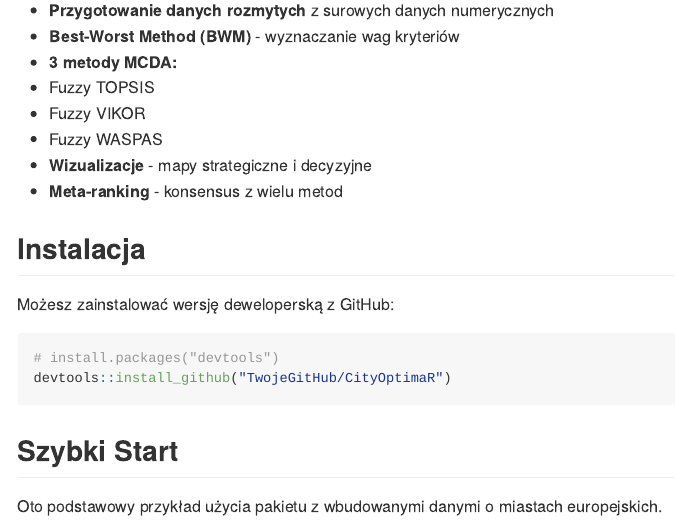
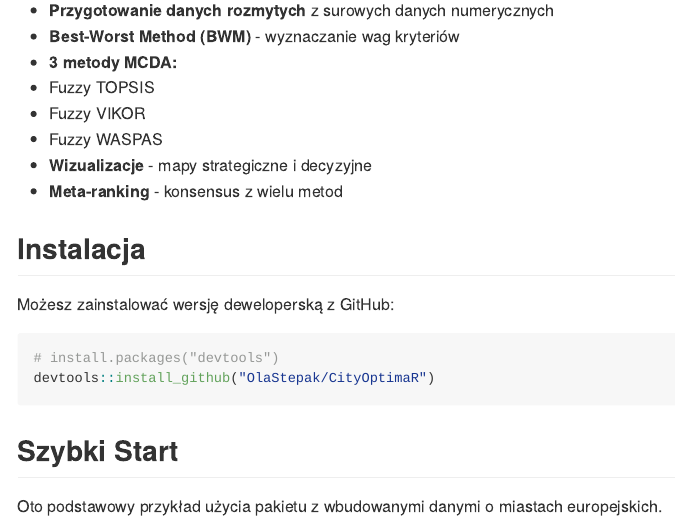
Before and after one commit to OlaStepak/CityOptimaR, an R Markdown document (README.Rmd): the page in a window 1100 px wide, from 270 px down. The pictures show the output file README.md that the author committed with the source, drawn offline in the style of GitHub.

Commit message:
Poprawka w README

````diff
--- a/README.Rmd
+++ b/README.Rmd
@@ -33,7 +33,7 @@ knitr::opts_chunk$set(
 Możesz zainstalować wersję deweloperską z GitHub:
 ```r
 # install.packages("devtools")
-devtools::install_github("TwojeGitHub/CityOptimaR")
+devtools::install_github("OlaStepak/CityOptimaR")
 ```
 
 ## Szybki Start
````
Also changed, not shown: README.md.
